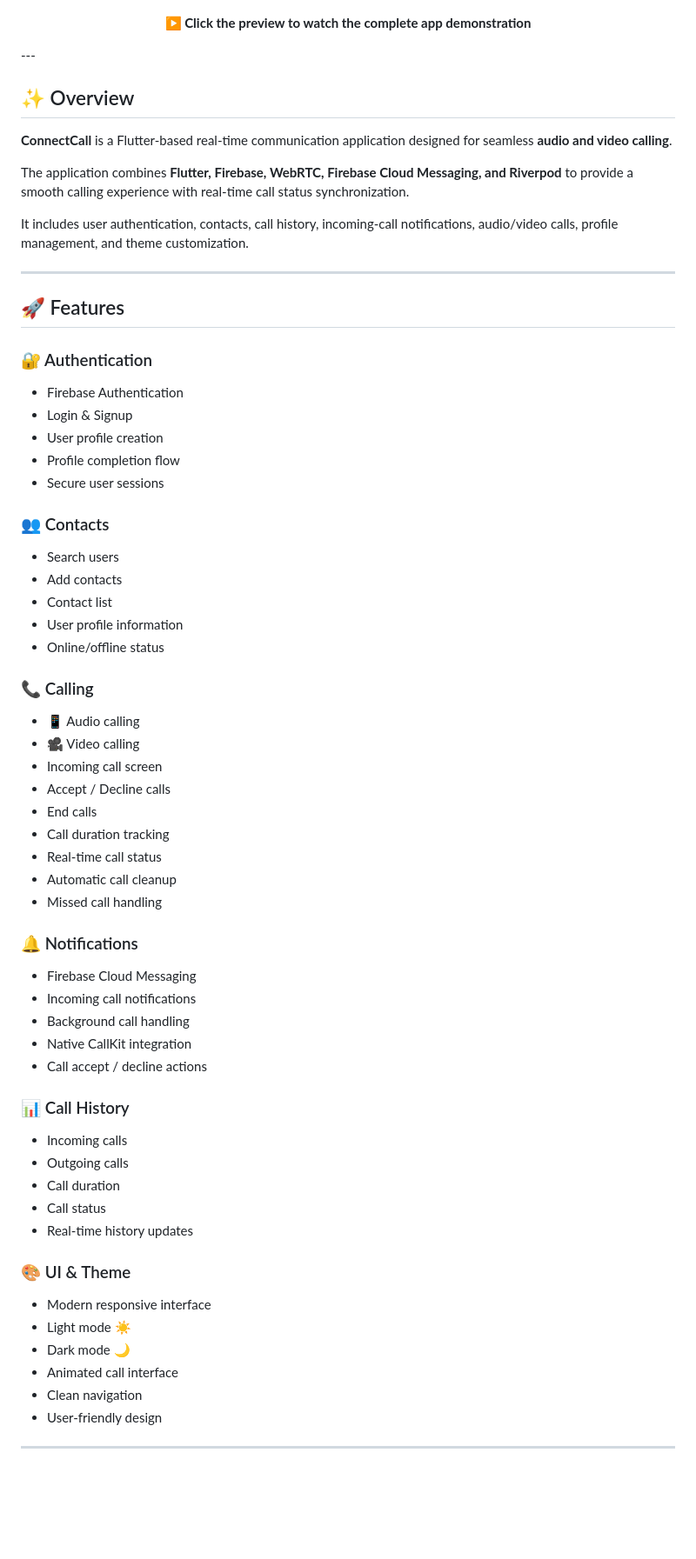
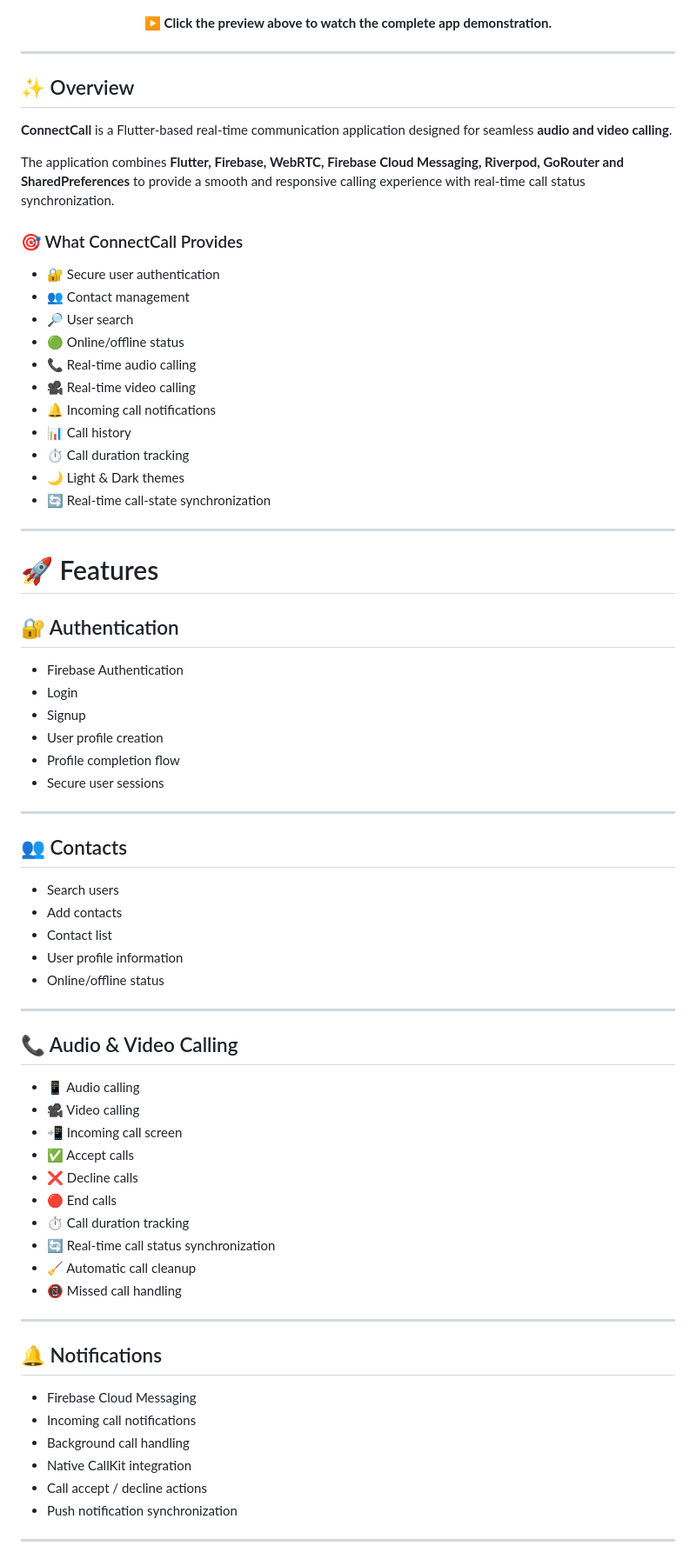
Before and after one commit to Rohit-kashyap857/Connect_calling_app, a Markdown page: README.md, the part around one of its changes. Shown at 87% size. Rendered like a GitHub page; blank space fills up the shorter version.

```diff
--- a/README.md
+++ b/README.md
@@ -43,70 +65,80 @@
   </a>
-
 </p>
 
 <p align="center">
-  <b>▶ Click the preview to watch the complete app demonstration</b>
+  <b>▶ Click the preview above to watch the complete app demonstration.</b>
 </p>
+
 ---
 
 ## ✨ Overview
 
 **ConnectCall** is a Flutter-based real-time communication application designed for seamless **audio and video calling**.
 
-The application combines **Flutter, Firebase, WebRTC, Firebase Cloud Messaging, and Riverpod** to provide a smooth calling experience with real-time call status synchronization.
+The application combines **Flutter, Firebase, WebRTC, Firebase Cloud Messaging, Riverpod, GoRouter and SharedPreferences** to provide a smooth and responsive calling experience with real-time call status synchronization.
 
-It includes user authentication, contacts, call history, incoming-call notifications, audio/video calls, profile management, and theme customization.
+### 🎯 What ConnectCall Provides
+
+- 🔐 Secure user authentication
+- 👥 Contact management
+- 🔎 User search
+- 🟢 Online/offline status
+- 📞 Real-time audio calling
+- 🎥 Real-time video calling
+- 🔔 Incoming call notifications
+- 📊 Call history
+- ⏱️ Call duration tracking
+- 🌙 Light & Dark themes
+- 🔄 Real-time call-state synchronization
 
 ---
 
-## 🚀 Features
+# 🚀 Features
 
-### 🔐 Authentication
+## 🔐 Authentication
+
 - Firebase Authentication
-- Login & Signup
+- Login
+- Signup
 - User profile creation
 - Profile completion flow
 - Secure user sessions
 
-### 👥 Contacts
+---
+
+## 👥 Contacts
+
 - Search users
 - Add contacts
 - Contact list
 - User profile information
 - Online/offline status
 
-### 📞 Calling
+---
+
+## 📞 Audio & Video Calling
+
 - 📱 Audio calling
 - 🎥 Video calling
-- Incoming call screen
-- Accept / Decline calls
-- End calls
-- Call duration tracking
-- Real-time call status
-- Automatic call cleanup
-- Missed call handling
+- 📲 Incoming call screen
+- ✅ Accept calls
+- ❌ Decline calls
+- 🔴 End calls
+- ⏱️ Call duration tracking
+- 🔄 Real-time call status synchronization
+- 🧹 Automatic call cleanup
+- 📵 Missed call handling
 
-### 🔔 Notifications
+---
+
+## 🔔 Notifications
+
 - Firebase Cloud Messaging
 - Incoming call notifications
 - Background call handling
 - Native CallKit integration
 - Call accept / decline actions
-
-### 📊 Call History
-- Incoming calls
-- Outgoing calls
-- Call duration
-- Call status
-- Real-time history updates
-
-### 🎨 UI & Theme
-- Modern responsive interface
-- Light mode ☀️
-- Dark mode 🌙
-- Animated call interface
-- Clean navigation
-- User-friendly design
+- Push notification synchronization
 
 ---
 
```
Also changed, not shown: other parts of README.md (+380 -279 lines).
